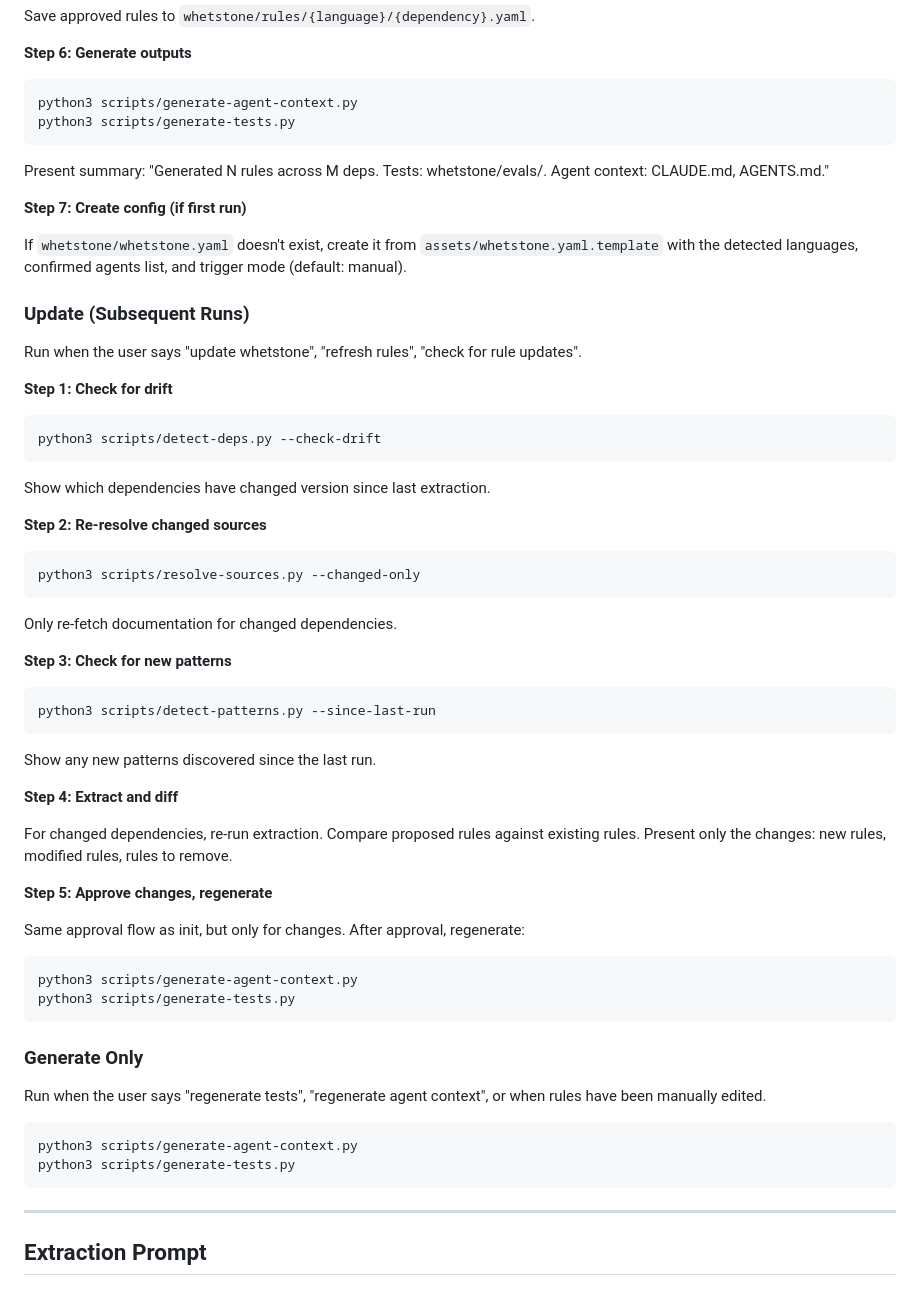
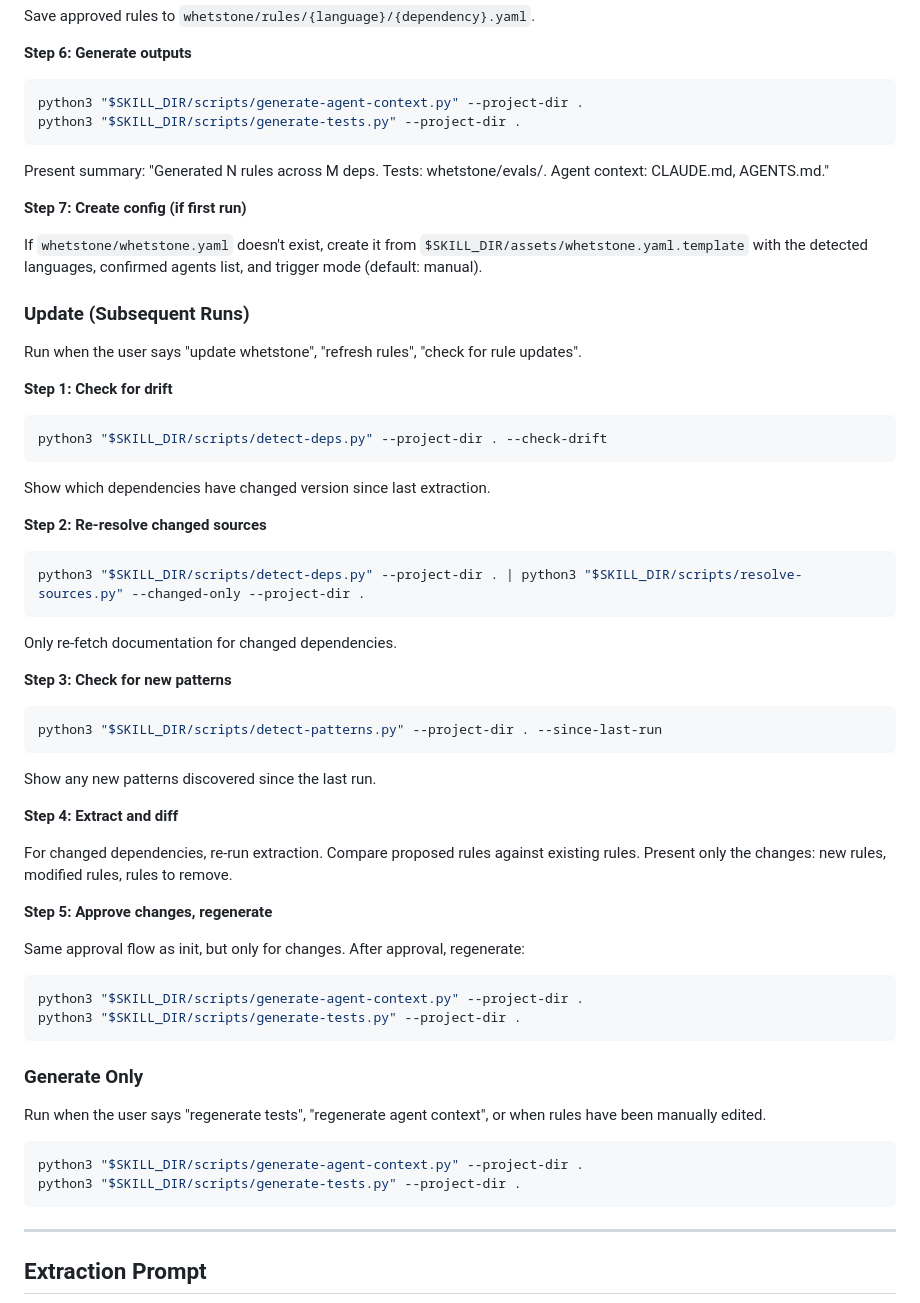
Before and after one commit to angusbezzina/whetstone, a Markdown page: SKILL.md, the part around one of its changes. Drawn GitHub-style.

````diff
--- a/SKILL.md
+++ b/SKILL.md
@@ -88,15 +100,15 @@ Save approved rules to `whetstone/rules/{language}/{dependency}.yaml`.
 **Step 6: Generate outputs**
 
 ```bash
-python3 scripts/generate-agent-context.py
-python3 scripts/generate-tests.py
+python3 "$SKILL_DIR/scripts/generate-agent-context.py" --project-dir .
+python3 "$SKILL_DIR/scripts/generate-tests.py" --project-dir .
 ```
 
 Present summary: "Generated N rules across M deps. Tests: whetstone/evals/. Agent context: CLAUDE.md, AGENTS.md."
 
 **Step 7: Create config (if first run)**
 
-If `whetstone/whetstone.yaml` doesn't exist, create it from `assets/whetstone.yaml.template` with the detected languages, confirmed agents list, and trigger mode (default: manual).
+If `whetstone/whetstone.yaml` doesn't exist, create it from `$SKILL_DIR/assets/whetstone.yaml.template` with the detected languages, confirmed agents list, and trigger mode (default: manual).
 
 ### Update (Subsequent Runs)
 
@@ -105,7 +117,7 @@ Run when the user says "update whetstone", "refresh rules", "check for rule upda
 **Step 1: Check for drift**
 
 ```bash
-python3 scripts/detect-deps.py --check-drift
+python3 "$SKILL_DIR/scripts/detect-deps.py" --project-dir . --check-drift
 ```
 
 Show which dependencies have changed version since last extraction.
@@ -113,7 +125,7 @@ Show which dependencies have changed version since last extraction.
 **Step 2: Re-resolve changed sources**
 
 ```bash
-python3 scripts/resolve-sources.py --changed-only
+python3 "$SKILL_DIR/scripts/detect-deps.py" --project-dir . | python3 "$SKILL_DIR/scripts/resolve-sources.py" --changed-only --project-dir .
 ```
 
 Only re-fetch documentation for changed dependencies.
@@ -121,7 +133,7 @@ Only re-fetch documentation for changed dependencies.
 **Step 3: Check for new patterns**
 
 ```bash
-python3 scripts/detect-patterns.py --since-last-run
+python3 "$SKILL_DIR/scripts/detect-patterns.py" --project-dir . --since-last-run
 ```
 
 Show any new patterns discovered since the last run.
@@ -135,8 +147,8 @@ For changed dependencies, re-run extraction. Compare proposed rules against exis
 Same approval flow as init, but only for changes. After approval, regenerate:
 
 ```bash
-python3 scripts/generate-agent-context.py
-python3 scripts/generate-tests.py
+python3 "$SKILL_DIR/scripts/generate-agent-context.py" --project-dir .
+python3 "$SKILL_DIR/scripts/generate-tests.py" --project-dir .
 ```
 
 ### Generate Only
@@ -144,8 +156,8 @@ python3 scripts/generate-tests.py
 Run when the user says "regenerate tests", "regenerate agent context", or when rules have been manually edited.
 
 ```bash
-python3 scripts/generate-agent-context.py
-python3 scripts/generate-tests.py
+python3 "$SKILL_DIR/scripts/generate-agent-context.py" --project-dir .
+python3 "$SKILL_DIR/scripts/generate-tests.py" --project-dir .
 ```
 
 ---
````
Also changed, not shown: other parts of SKILL.md (+20 -8 lines).
